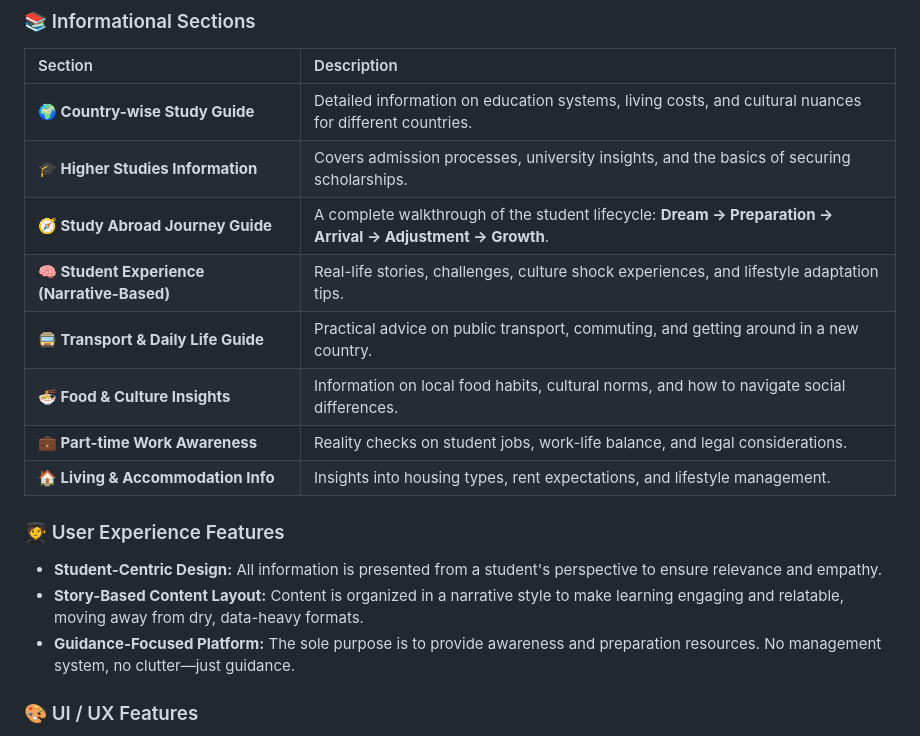
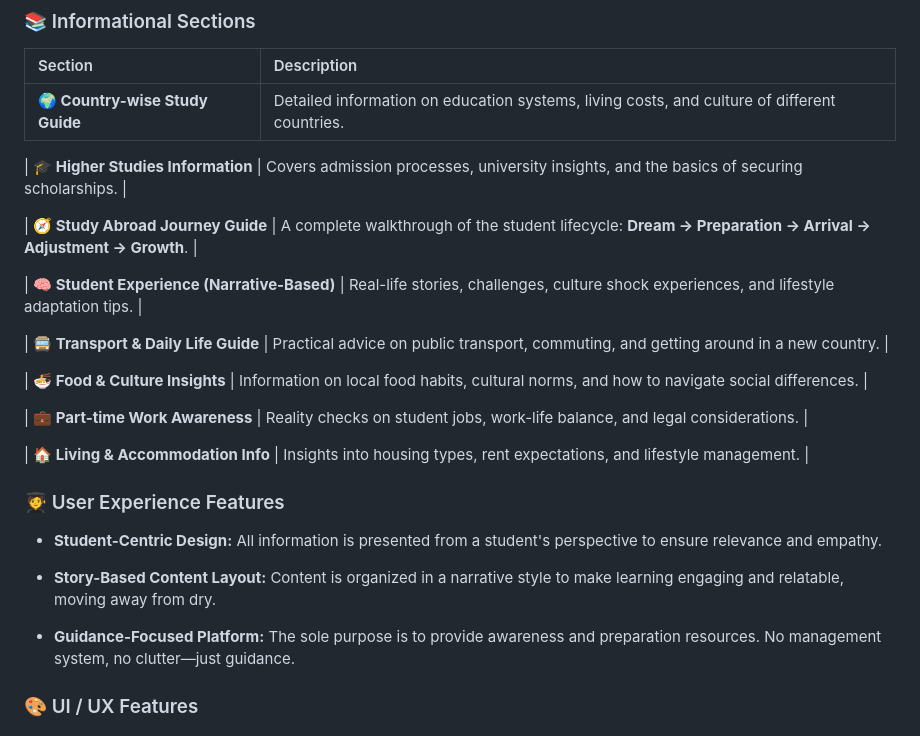
Before and after one commit to khadiza123456/international-student-hub, a Markdown page: README.md, the part around the change. GitHub-like rendering.

```diff
--- a/README.md
+++ b/README.md
@@ -16,20 +16,57 @@ A student-centric platform designed to be a comprehensive, narrative-driven guid
 
 | Section | Description |
 | :--- | :--- |
-| **🌍 Country-wise Study Guide** | Detailed information on education systems, living costs, and cultural nuances for different countries. |
+| **🌍 Country-wise Study Guide** | Detailed information on education systems, living costs, and culture of different countries. |
+
 | **🎓 Higher Studies Information** | Covers admission processes, university insights, and the basics of securing scholarships. |
+
 | **🧭 Study Abroad Journey Guide** | A complete walkthrough of the student lifecycle: **Dream → Preparation → Arrival → Adjustment → Growth**. |
+
 | **🧠 Student Experience (Narrative-Based)** | Real-life stories, challenges, culture shock experiences, and lifestyle adaptation tips. |
+
 | **🚍 Transport & Daily Life Guide** | Practical advice on public transport, commuting, and getting around in a new country. |
+
 | **🍜 Food & Culture Insights** | Information on local food habits, cultural norms, and how to navigate social differences. |
+
 | **💼 Part-time Work Awareness** | Reality checks on student jobs, work-life balance, and legal considerations. |
+
 | **🏠 Living & Accommodation Info** | Insights into housing types, rent expectations, and lifestyle management. |
+
+
+
+
+
+
+
+
+
+
+
+
+
+
+
+
+
+
+
+
+
+
+
 
 ### 🧑‍🎓 User Experience Features
 
 - **Student-Centric Design:** All information is presented from a student's perspective to ensure relevance and empathy.
-- **Story-Based Content Layout:** Content is organized in a narrative style to make learning engaging and relatable, moving away from dry, data-heavy formats.
+
+- **Story-Based Content Layout:** Content is organized in a narrative style to make learning engaging and relatable, moving away from dry.
+
 - **Guidance-Focused Platform:** The sole purpose is to provide awareness and preparation resources. No management system, no clutter—just guidance.
+
+
+
+
+
 
 ### 🎨 UI / UX Features
 
```
